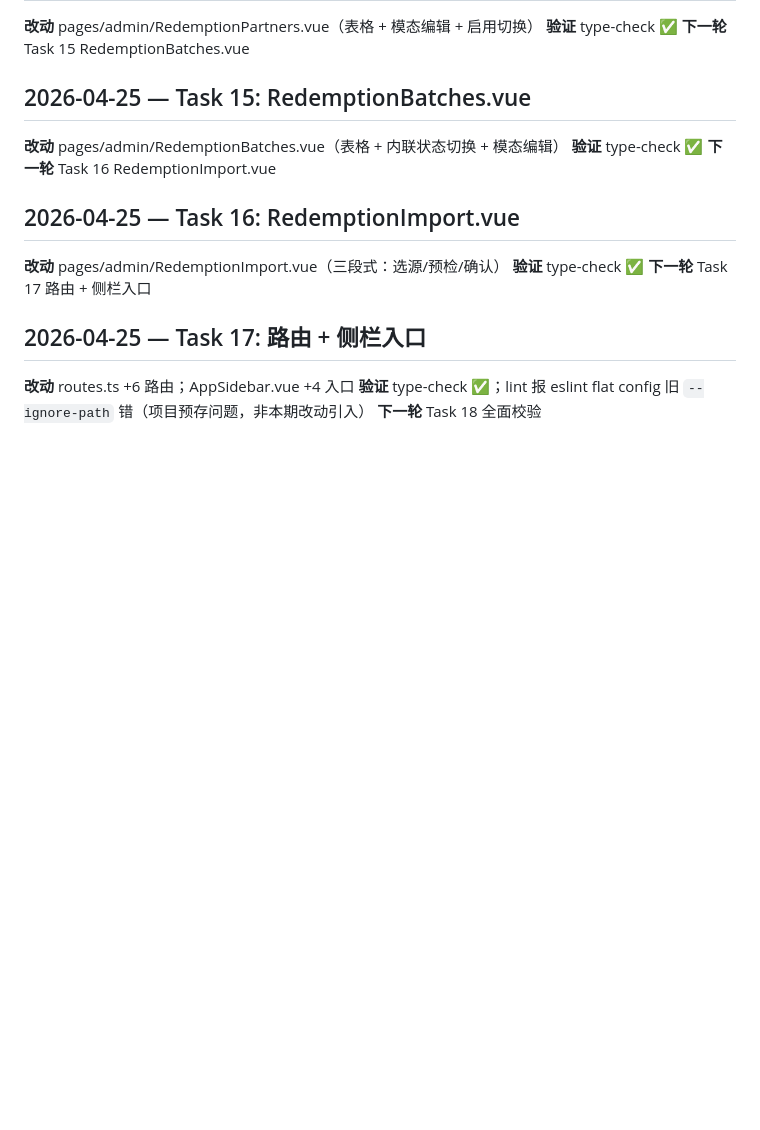
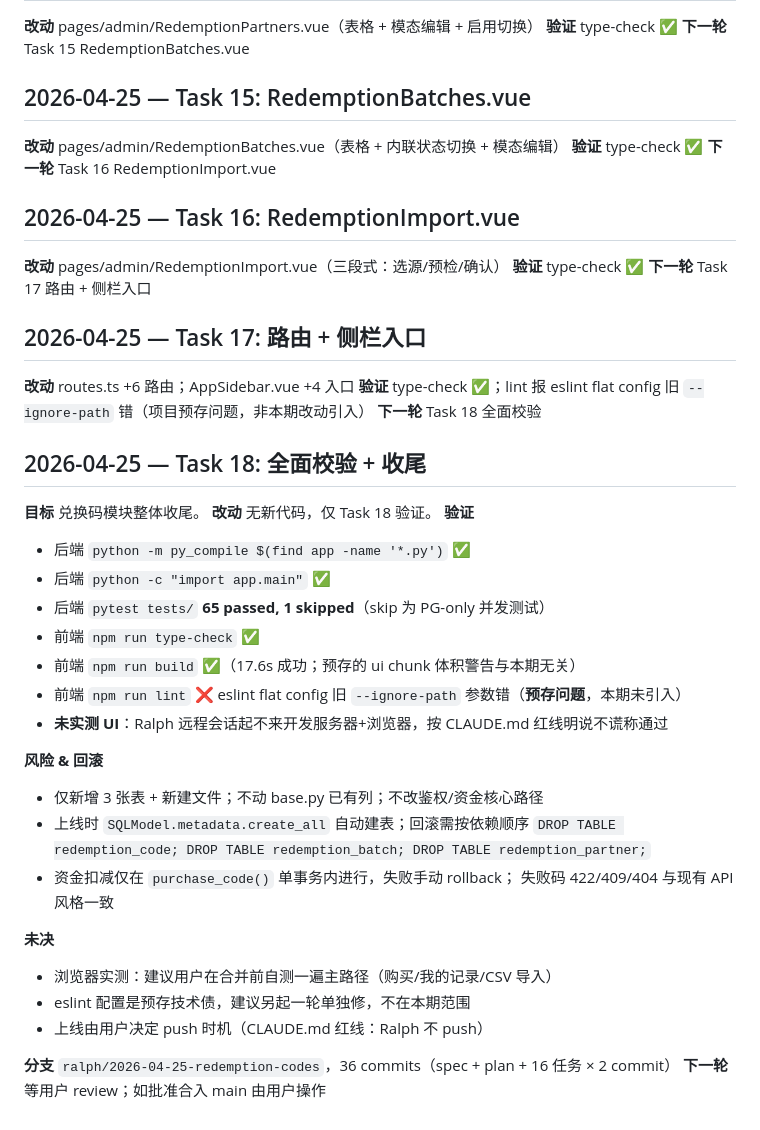
Before and after one commit to Renko6626/TouhouCCB, a Markdown page: docs/ralph-log.md, the part around the change. GitHub-like rendering; blank space fills up the shorter version.

Commit message:
docs(ralph): Task 18 兑换码模块整体收尾验证
后端 65 passed/1 skipped，前端 type-check + build 通过。
未实测 UI（Ralph 环境无浏览器）。lint 报预存 eslint flat config
问题，非本期引入。

Co-Authored-By: Claude Opus 4.7 (1M context) <noreply@anthropic.com>

```diff
--- a/docs/ralph-log.md
+++ b/docs/ralph-log.md
@@ -1149,3 +1149,30 @@ Ralph 契约要求 promise 语句"完全且无疑义为真"。原任务是"审
 **改动** routes.ts +6 路由；AppSidebar.vue +4 入口
 **验证** type-check ✅；lint 报 eslint flat config 旧 `--ignore-path` 错（项目预存问题，非本期改动引入）
 **下一轮** Task 18 全面校验
+
+## 2026-04-25 — Task 18: 全面校验 + 收尾
+**目标** 兑换码模块整体收尾。
+**改动** 无新代码，仅 Task 18 验证。
+**验证**
+- 后端 `python -m py_compile $(find app -name '*.py')` ✅
+- 后端 `python -c "import app.main"` ✅
+- 后端 `pytest tests/` **65 passed, 1 skipped**（skip 为 PG-only 并发测试）
+- 前端 `npm run type-check` ✅
+- 前端 `npm run build` ✅（17.6s 成功；预存的 ui chunk 体积警告与本期无关）
+- 前端 `npm run lint` ❌ eslint flat config 旧 `--ignore-path` 参数错（**预存问题**，本期未引入）
+- **未实测 UI**：Ralph 远程会话起不来开发服务器+浏览器，按 CLAUDE.md 红线明说不谎称通过
+
+**风险 & 回滚**
+- 仅新增 3 张表 + 新建文件；不动 base.py 已有列；不改鉴权/资金核心路径
+- 上线时 `SQLModel.metadata.create_all` 自动建表；回滚需按依赖顺序
+  `DROP TABLE redemption_code; DROP TABLE redemption_batch; DROP TABLE redemption_partner;`
+- 资金扣减仅在 `purchase_code()` 单事务内进行，失败手动 rollback；
+  失败码 422/409/404 与现有 API 风格一致
+
+**未决**
+- 浏览器实测：建议用户在合并前自测一遍主路径（购买/我的记录/CSV 导入）
+- eslint 配置是预存技术债，建议另起一轮单独修，不在本期范围
+- 上线由用户决定 push 时机（CLAUDE.md 红线：Ralph 不 push）
+
+**分支** `ralph/2026-04-25-redemption-codes`，36 commits（spec + plan + 16 任务 × 2 commit）
+**下一轮** 等用户 review；如批准合入 main 由用户操作
```
